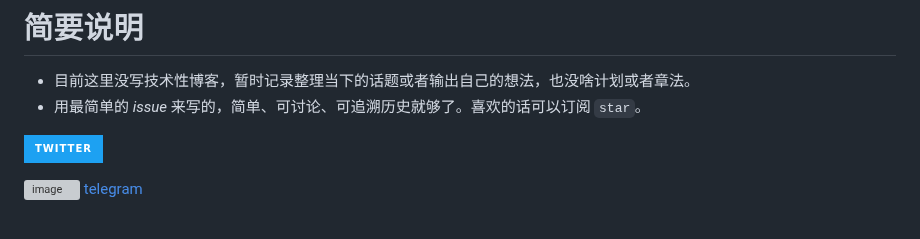
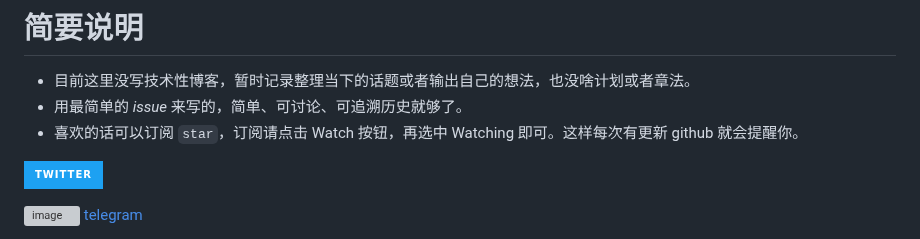
Before and after one commit to freepoint-jsj/freepoint.GitHub.io, a Markdown page: README.md, the part around the change. Drawn GitHub-style; badges without logos; grey boxes are pictures that could not be loaded.

```diff
--- a/README.md
+++ b/README.md
@@ -1,6 +1,7 @@
 # 简要说明
 - 目前这里没写技术性博客，暂时记录整理当下的话题或者输出自己的想法，也没啥计划或者章法。
-- 用最简单的 _issue_ 来写的，简单、可讨论、可追溯历史就够了。喜欢的话可以订阅 `star`。
+- 用最简单的 _issue_ 来写的，简单、可讨论、可追溯历史就够了。
+- 喜欢的话可以订阅 `star`，订阅请点击 Watch 按钮，再选中 Watching 即可。这样每次有更新 github 就会提醒你。
 
 [![twitter](https://img.shields.io/badge/twitter-1DA1F2?style=for-the-badge&logo=twitter&logoColor=white)](https://twitter.com/rotkaka13)
 
```
